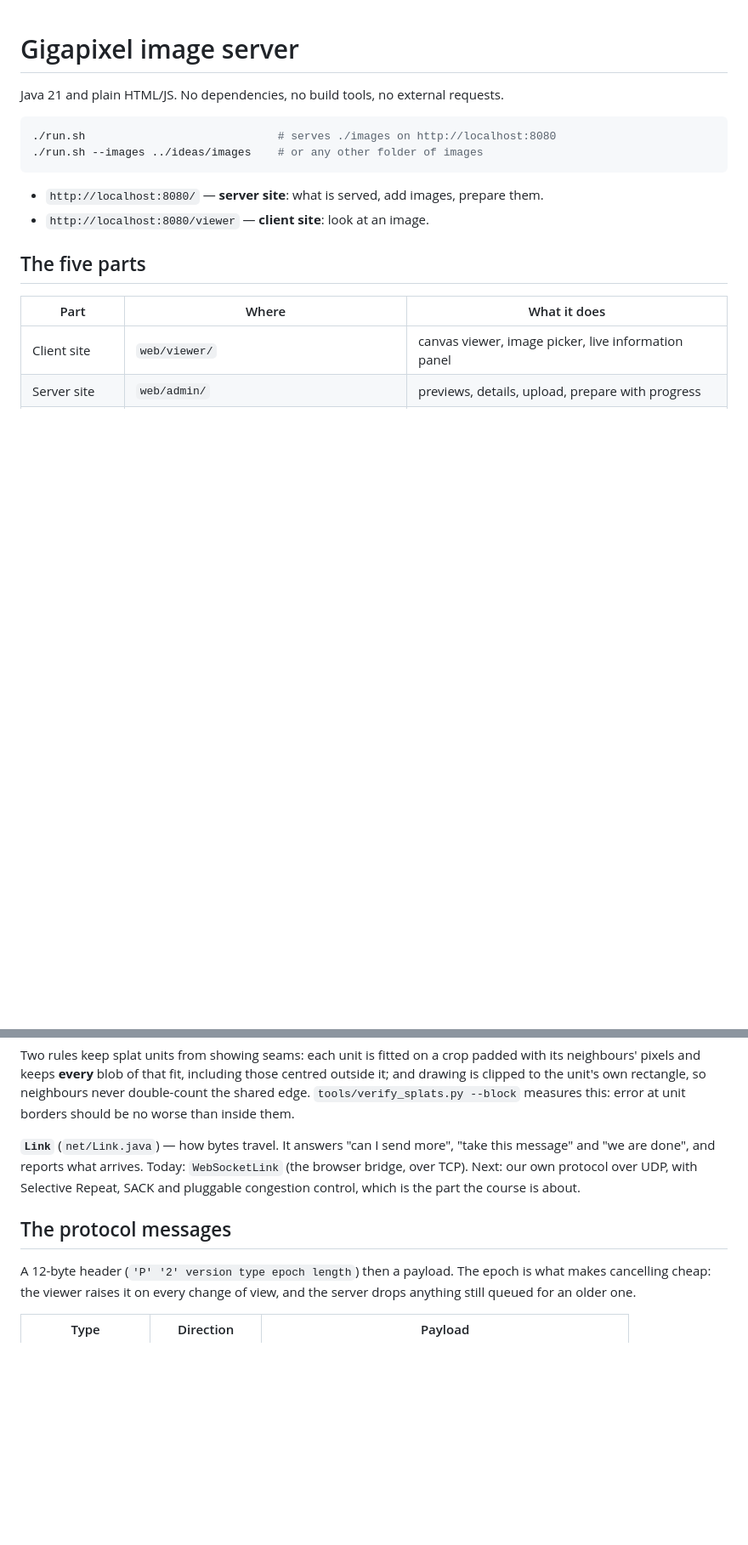
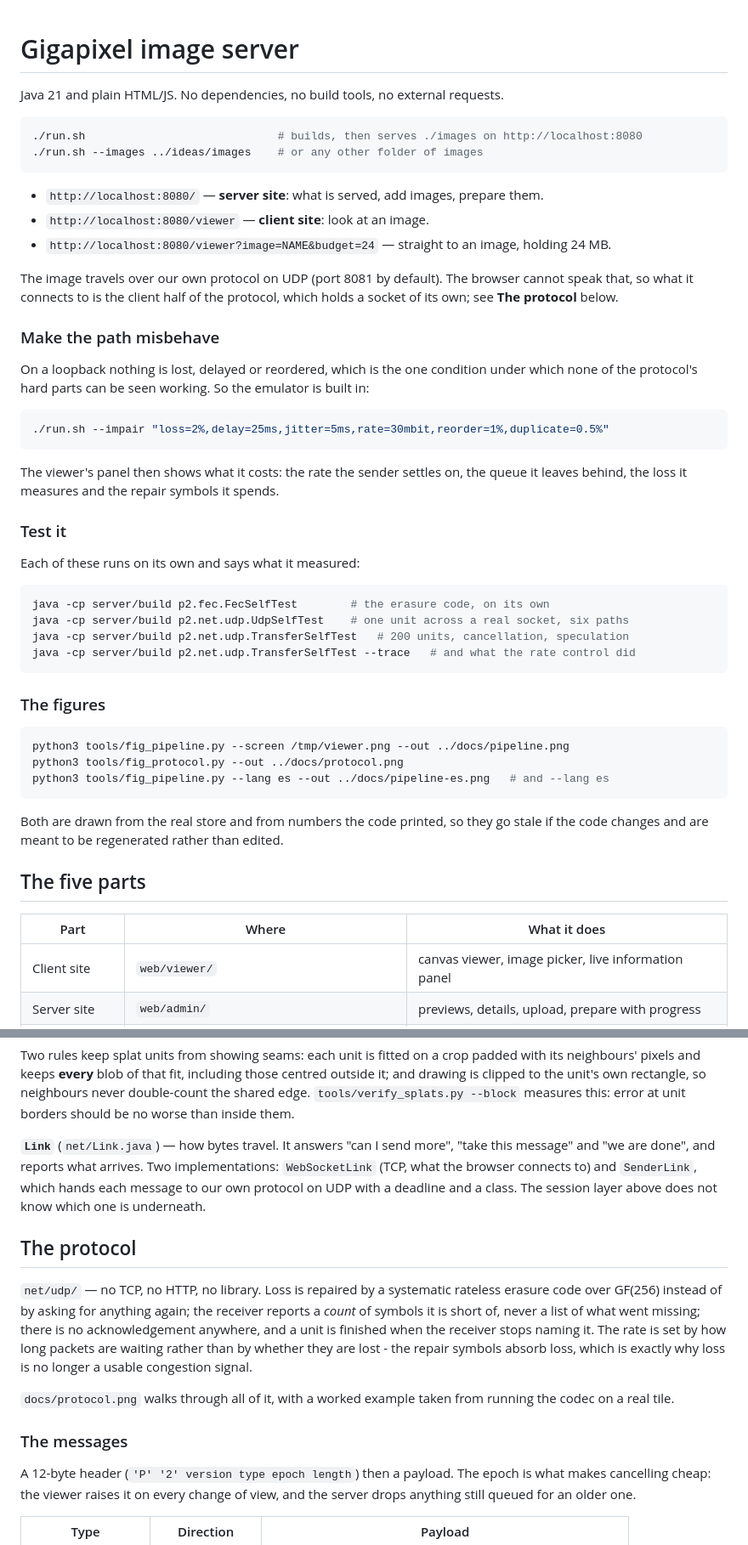
Before and after one commit to cruzambrociogl/proyect-02, a Markdown page: app/README.md, 2 parts joined by grey strips. Shown at 85% size. Rendered like a GitHub page; blank space fills up the shorter version.

Commit message:
Bring the README up to what the thing actually does
It still described the protocol as something to be written next, with
Selective Repeat and SACK - none of which is what was built. It now says
how to run it, how to make the path misbehave, how to run each test, and
how to regenerate the figures, and states the protocol's three decisions
in the three lines they deserve.

````diff
--- a/app/README.md
+++ b/app/README.md
@@ -3,12 +3,51 @@
 Java 21 and plain HTML/JS. No dependencies, no build tools, no external requests.
 
 ```sh
-./run.sh                             # serves ./images on http://localhost:8080
+./run.sh                             # builds, then serves ./images on http://localhost:8080
 ./run.sh --images ../ideas/images    # or any other folder of images
 ```
 
 - `http://localhost:8080/` — **server site**: what is served, add images, prepare them.
 - `http://localhost:8080/viewer` — **client site**: look at an image.
+- `http://localhost:8080/viewer?image=NAME&budget=24` — straight to an image, holding 24 MB.
+
+The image travels over our own protocol on UDP (port 8081 by default). The browser cannot
+speak that, so what it connects to is the client half of the protocol, which holds a socket of
+its own; see **The protocol** below.
+
+### Make the path misbehave
+
+On a loopback nothing is lost, delayed or reordered, which is the one condition under which
+none of the protocol's hard parts can be seen working. So the emulator is built in:
+
+```sh
+./run.sh --impair "loss=2%,delay=25ms,jitter=5ms,rate=30mbit,reorder=1%,duplicate=0.5%"
+```
+
+The viewer's panel then shows what it costs: the rate the sender settles on, the queue it
+leaves behind, the loss it measures and the repair symbols it spends.
+
+### Test it
+
+Each of these runs on its own and says what it measured:
+
+```sh
+java -cp server/build p2.fec.FecSelfTest        # the erasure code, on its own
+java -cp server/build p2.net.udp.UdpSelfTest    # one unit across a real socket, six paths
+java -cp server/build p2.net.udp.TransferSelfTest   # 200 units, cancellation, speculation
+java -cp server/build p2.net.udp.TransferSelfTest --trace   # and what the rate control did
+```
+
+### The figures
+
+```sh
+python3 tools/fig_pipeline.py --screen /tmp/viewer.png --out ../docs/pipeline.png
+python3 tools/fig_protocol.py --out ../docs/protocol.png
+python3 tools/fig_pipeline.py --lang es --out ../docs/pipeline-es.png   # and --lang es
+```
+
+Both are drawn from the real store and from numbers the code printed, so they go stale if the
+code changes and are meant to be regenerated rather than edited.
 
 ## The five parts
 
@@ -52,12 +91,24 @@ shared edge. `tools/verify_splats.py --block` measures this: error at unit borde
 no worse than inside them.
 
 **`Link`** (`net/Link.java`) — how bytes travel. It answers "can I send more", "take this
-message" and "we are done", and reports what arrives.
-Today: `WebSocketLink` (the browser bridge, over TCP).
-Next: our own protocol over UDP, with Selective Repeat, SACK and pluggable congestion
-control, which is the part the course is about.
+message" and "we are done", and reports what arrives. Two implementations:
+`WebSocketLink` (TCP, what the browser connects to) and `SenderLink`, which hands each
+message to our own protocol on UDP with a deadline and a class. The session layer above does
+not know which one is underneath.
 
-## The protocol messages
+## The protocol
+
+`net/udp/` — no TCP, no HTTP, no library. Loss is repaired by a systematic rateless erasure
+code over GF(256) instead of by asking for anything again; the receiver reports a *count* of
+symbols it is short of, never a list of what went missing; there is no acknowledgement
+anywhere, and a unit is finished when the receiver stops naming it. The rate is set by how
+long packets are waiting rather than by whether they are lost - the repair symbols absorb
+loss, which is exactly why loss is no longer a usable congestion signal.
+
+`docs/protocol.png` walks through all of it, with a worked example taken from running the
+codec on a real tile.
+
+### The messages
 
 A 12-byte header (`'P' '2' version type epoch length`) then a payload. The epoch is what
 makes cancelling cheap: the viewer raises it on every change of view, and the server drops
````
Also changed, not shown: other parts of app/README.md (+3 -3 lines).
